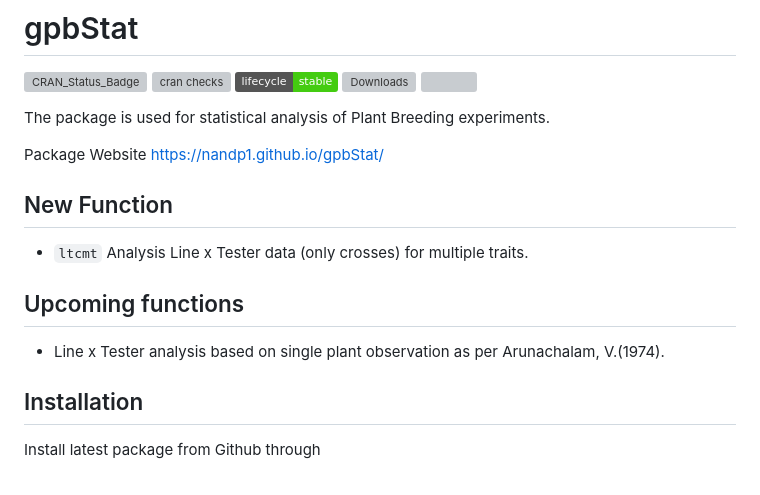
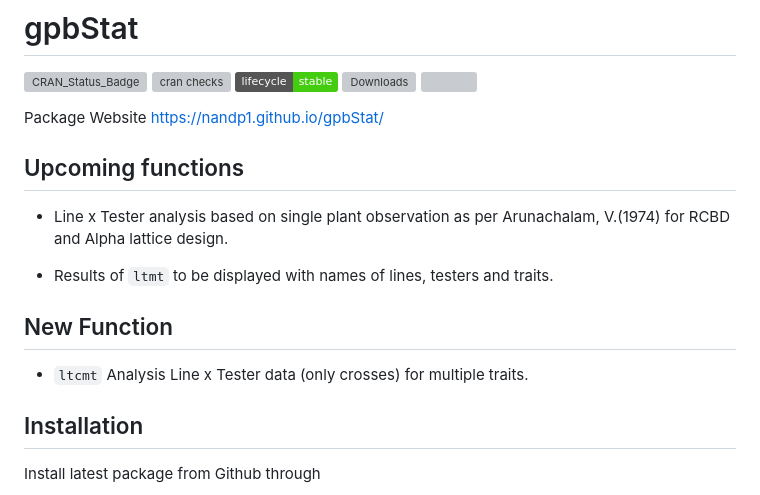
Before and after one commit to nandp1/gpbStat, a Markdown page: README.md, the part around the change. GitHub-like rendering; badges without logos; grey boxes are pictures that could not be loaded.

````diff
--- a/README.md
+++ b/README.md
@@ -12,19 +12,19 @@ stable](https://img.shields.io/badge/lifecycle-stable-brightgreen.svg)](https://
 [![](https://cranlogs.r-pkg.org/badges/grand-total/gpbStat)](https://cran.r-project.org/package=gpbStat)
 <!-- badges: end -->
 
-The package is used for statistical analysis of Plant Breeding
-experiments.
+
 
 Package Website <https://nandp1.github.io/gpbStat/>
 
+## Upcoming functions
+
+* Line x Tester analysis based on single plant observation as per Arunachalam, V.(1974) for RCBD and Alpha lattice design.
+
+* Results of ```ltmt``` to be displayed with names of lines, testers and traits.
 
 ## New Function
 
 * ```ltcmt``` Analysis Line x Tester data (only crosses) for multiple traits.
-
-## Upcoming functions
-
-* Line x Tester analysis based on single plant observation as per Arunachalam, V.(1974).
 
 ## Installation
 
````
